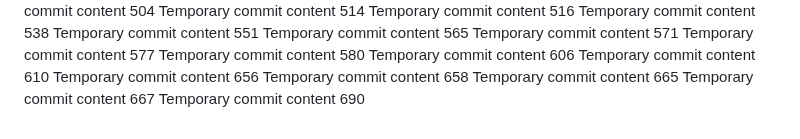
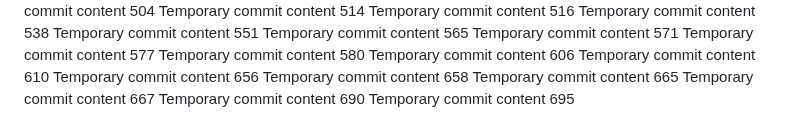
Before and after one commit to andreapozzan/WorkFlowX, a Markdown page: report.md, the part around the change. Rendered like a GitHub page.

```diff
--- a/report.md
+++ b/report.md
@@ -160,3 +160,4 @@ Temporary commit content 658
 Temporary commit content 665
 Temporary commit content 667
 Temporary commit content 690
+Temporary commit content 695
```
